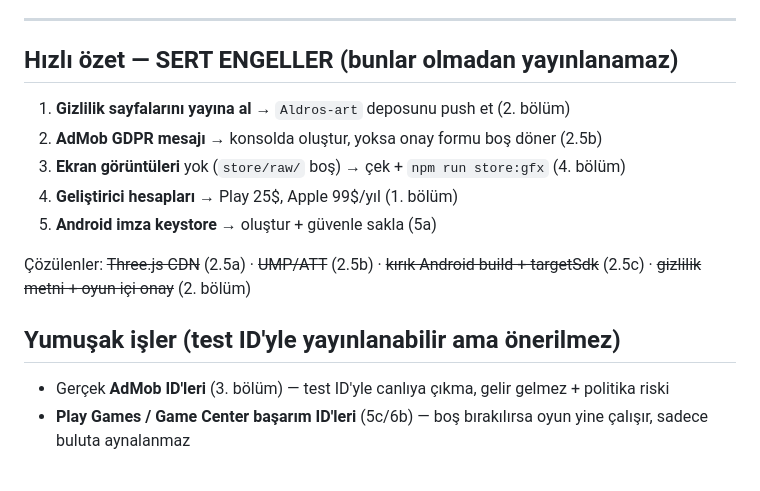
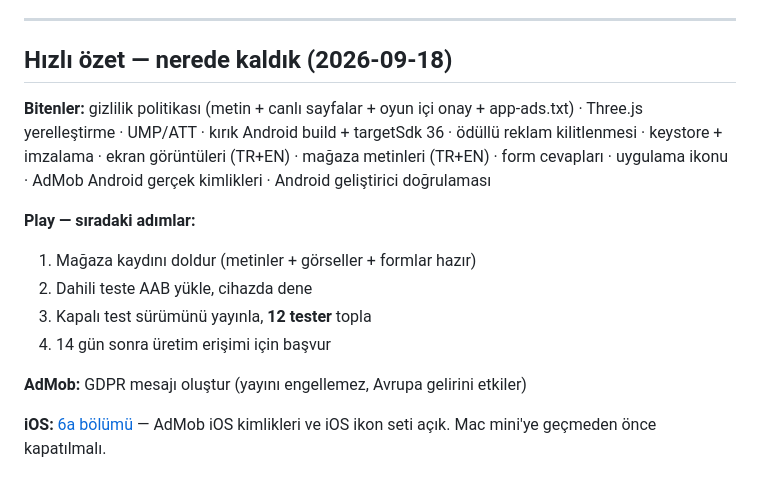
Before and after one commit to Ozanyvz/Panthop, a Markdown page: RELEASE.md, the part around one of its changes. GitHub-like rendering.

```diff
--- a/RELEASE.md
+++ b/RELEASE.md
@@ -300,15 +328,21 @@ ID'leri koda gir. (İstemezsen bu adımı atla — oyun yerel başarımlarla sor
 
 ---
 
-## Hızlı özet — SERT ENGELLER (bunlar olmadan yayınlanamaz)
-1. **Gizlilik sayfalarını yayına al** → `Aldros-art` deposunu push et (2. bölüm)
-2. **AdMob GDPR mesajı** → konsolda oluştur, yoksa onay formu boş döner (2.5b)
-3. **Ekran görüntüleri** yok (`store/raw/` boş) → çek + `npm run store:gfx` (4. bölüm)
-4. **Geliştirici hesapları** → Play 25$, Apple 99$/yıl (1. bölüm)
-5. **Android imza keystore** → oluştur + güvenle sakla (5a)
+## Hızlı özet — nerede kaldık (2026-09-18)
 
-Çözülenler: ~~Three.js CDN~~ (2.5a) · ~~UMP/ATT~~ (2.5b) · ~~kırık Android build + targetSdk~~ (2.5c) · ~~gizlilik metni + oyun içi onay~~ (2. bölüm)
+**Bitenler:** gizlilik politikası (metin + canlı sayfalar + oyun içi onay + app-ads.txt) ·
+Three.js yerelleştirme · UMP/ATT · kırık Android build + targetSdk 36 ·
+ödüllü reklam kilitlenmesi · keystore + imzalama · ekran görüntüleri (TR+EN) ·
+mağaza metinleri (TR+EN) · form cevapları · uygulama ikonu ·
+AdMob Android gerçek kimlikleri · Android geliştirici doğrulaması
 
-## Yumuşak işler (test ID'yle yayınlanabilir ama önerilmez)
-- Gerçek **AdMob ID'leri** (3. bölüm) — test ID'yle canlıya çıkma, gelir gelmez + politika riski
-- **Play Games / Game Center başarım ID'leri** (5c/6b) — boş bırakılırsa oyun yine çalışır, sadece buluta aynalanmaz
+**Play — sıradaki adımlar:**
+1. Mağaza kaydını doldur (metinler + görseller + formlar hazır)
+2. Dahili teste AAB yükle, cihazda dene
+3. Kapalı test sürümünü yayınla, **12 tester** topla
+4. 14 gün sonra üretim erişimi için başvur
+
+**AdMob:** GDPR mesajı oluştur (yayını engellemez, Avrupa gelirini etkiler)
+
+**iOS:** [6a bölümü](#6a-kodda-açık-kalanlar-mace-geçmeden-önce) — AdMob iOS
+kimlikleri ve iOS ikon seti açık. Mac mini'ye geçmeden önce kapatılmalı.
```
Also changed, not shown: other parts of RELEASE.md (+84 -56 lines).
